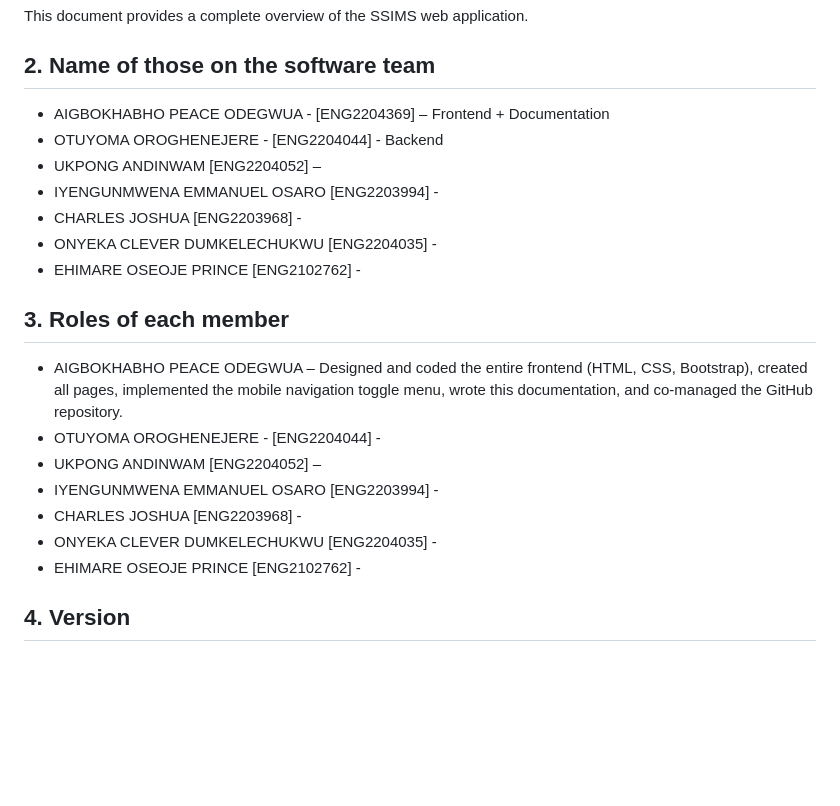
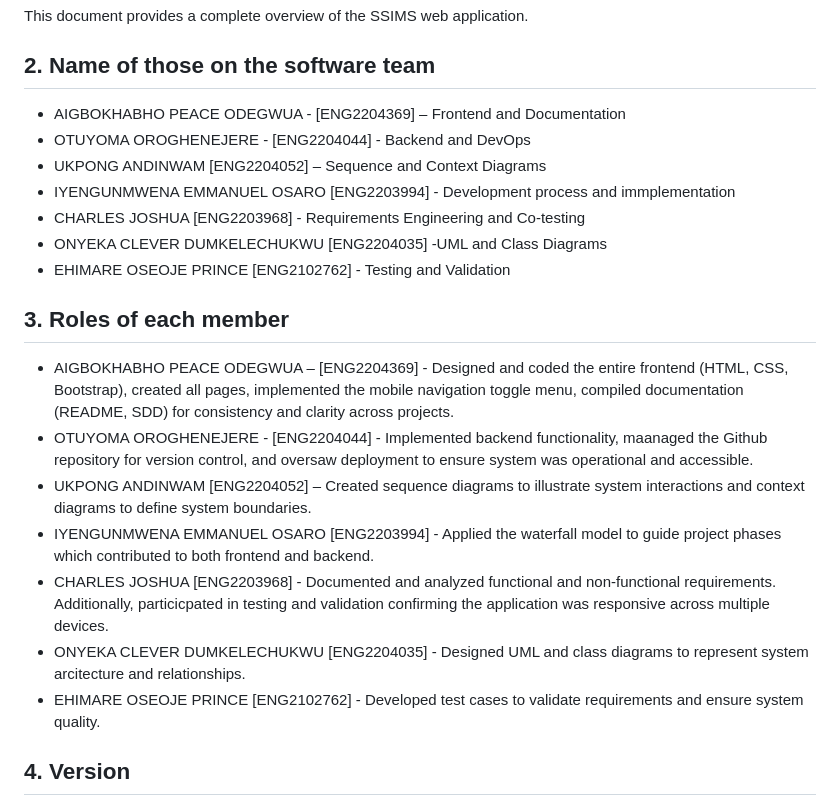
Before and after one commit to eya0ufe-0x/SSIMS-GROUP-3-CPE461, a Markdown page: SDD.md, the part around the change. Drawn GitHub-style; blank space fills up the shorter version.

Commit message:
Update team roles and responsibilities in SDD

```diff
--- a/SDD.md
+++ b/SDD.md
@@ -4,22 +4,22 @@
 This document provides a complete overview of the SSIMS web application.
 
 ## 2. Name of those on the software team
-- AIGBOKHABHO PEACE ODEGWUA - [ENG2204369] – Frontend + Documentation <br>
-- OTUYOMA OROGHENEJERE - [ENG2204044] - Backend <br>
-- UKPONG ANDINWAM [ENG2204052] –   <br>
-- IYENGUNMWENA EMMANUEL OSARO [ENG2203994] - <br>
-- CHARLES JOSHUA [ENG2203968] -<br>
-- ONYEKA CLEVER DUMKELECHUKWU [ENG2204035] -<br>
-- EHIMARE OSEOJE PRINCE [ENG2102762] -<br>
+- AIGBOKHABHO PEACE ODEGWUA - [ENG2204369] – Frontend and Documentation <br>
+- OTUYOMA OROGHENEJERE - [ENG2204044] - Backend and DevOps <br>
+- UKPONG ANDINWAM [ENG2204052] – Sequence and Context Diagrams <br>
+- IYENGUNMWENA EMMANUEL OSARO [ENG2203994] - Development process and immplementation <br>
+- CHARLES JOSHUA [ENG2203968] - Requirements Engineering and Co-testing <br>
+- ONYEKA CLEVER DUMKELECHUKWU [ENG2204035] -UML and Class Diagrams <br>
+- EHIMARE OSEOJE PRINCE [ENG2102762] - Testing and Validation <br>
 
 ## 3. Roles of each member
-- AIGBOKHABHO PEACE ODEGWUA – Designed and coded the entire frontend (HTML, CSS, Bootstrap), created all pages, implemented the mobile navigation toggle menu, wrote this documentation, and co-managed the GitHub repository.  <br>
-- OTUYOMA OROGHENEJERE - [ENG2204044] - <br>
-- UKPONG ANDINWAM [ENG2204052] –   <br>
-- IYENGUNMWENA EMMANUEL OSARO [ENG2203994] -<br>
-- CHARLES JOSHUA [ENG2203968] -<br>
-- ONYEKA CLEVER DUMKELECHUKWU [ENG2204035] - <br>
-- EHIMARE OSEOJE PRINCE [ENG2102762] - <br>
+- AIGBOKHABHO PEACE ODEGWUA – [ENG2204369] - Designed and coded the entire frontend (HTML, CSS, Bootstrap), created all pages, implemented the mobile navigation toggle menu, compiled documentation (README, SDD) for consistency and clarity across projects.  <br>
+- OTUYOMA OROGHENEJERE - [ENG2204044] - Implemented backend functionality, maanaged the Github repository for version control, and oversaw deployment to ensure system was operational and accessible. <br>
+- UKPONG ANDINWAM [ENG2204052] – Created sequence diagrams to illustrate system interactions and context diagrams to define system boundaries. <br>
+- IYENGUNMWENA EMMANUEL OSARO [ENG2203994] - Applied the waterfall model to guide project phases which contributed to both frontend and backend. <br>
+- CHARLES JOSHUA [ENG2203968] - Documented and analyzed functional and non-functional requirements. Additionally, particicpated in testing and validation confirming the application was responsive across multiple devices. <br>
+- ONYEKA CLEVER DUMKELECHUKWU [ENG2204035] - Designed UML and class diagrams to represent system arcitecture and relationships. <br>
+- EHIMARE OSEOJE PRINCE [ENG2102762] - Developed test cases to validate requirements and ensure system quality. <br>
 
 ## 4. Version
 - SDD Version: 1.0
```
